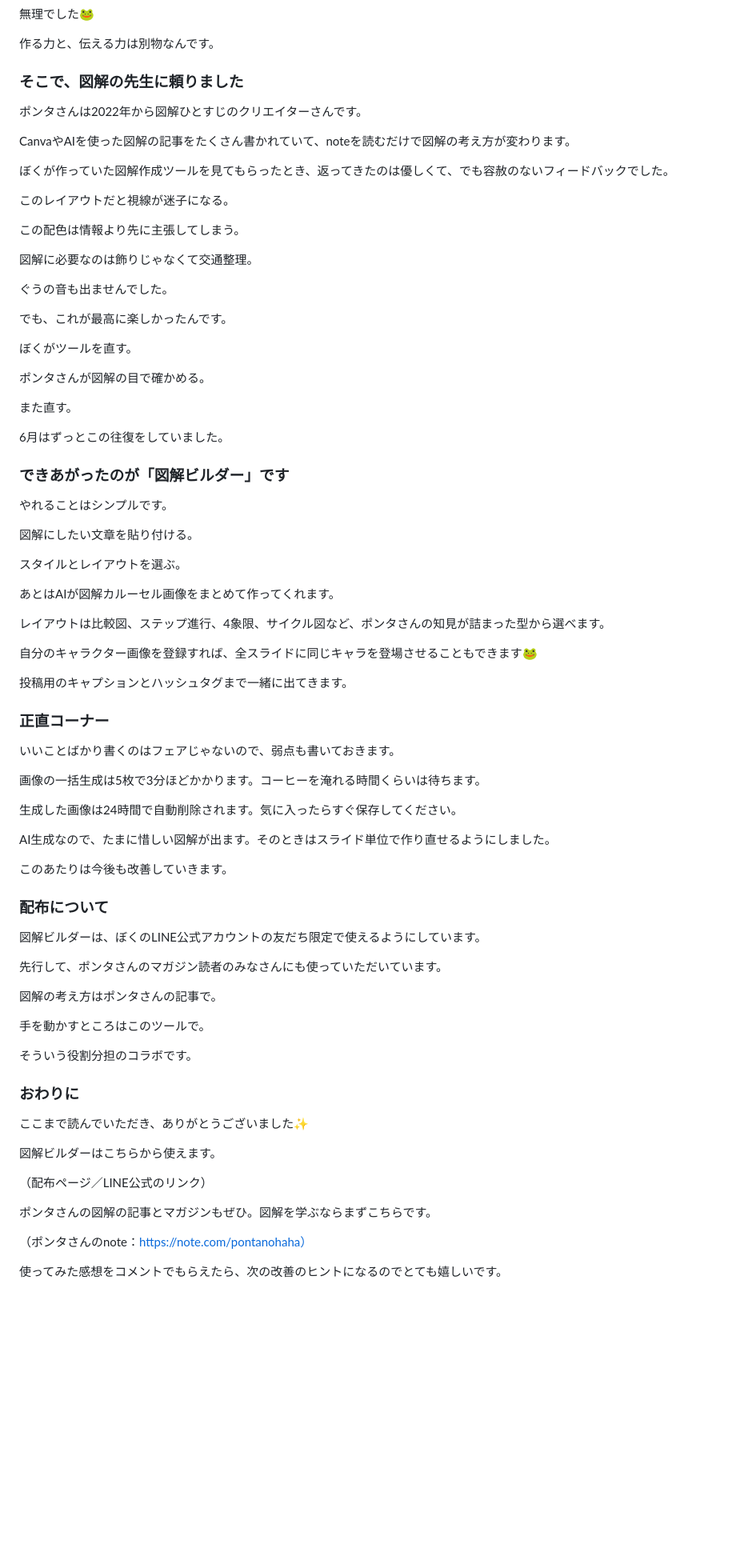
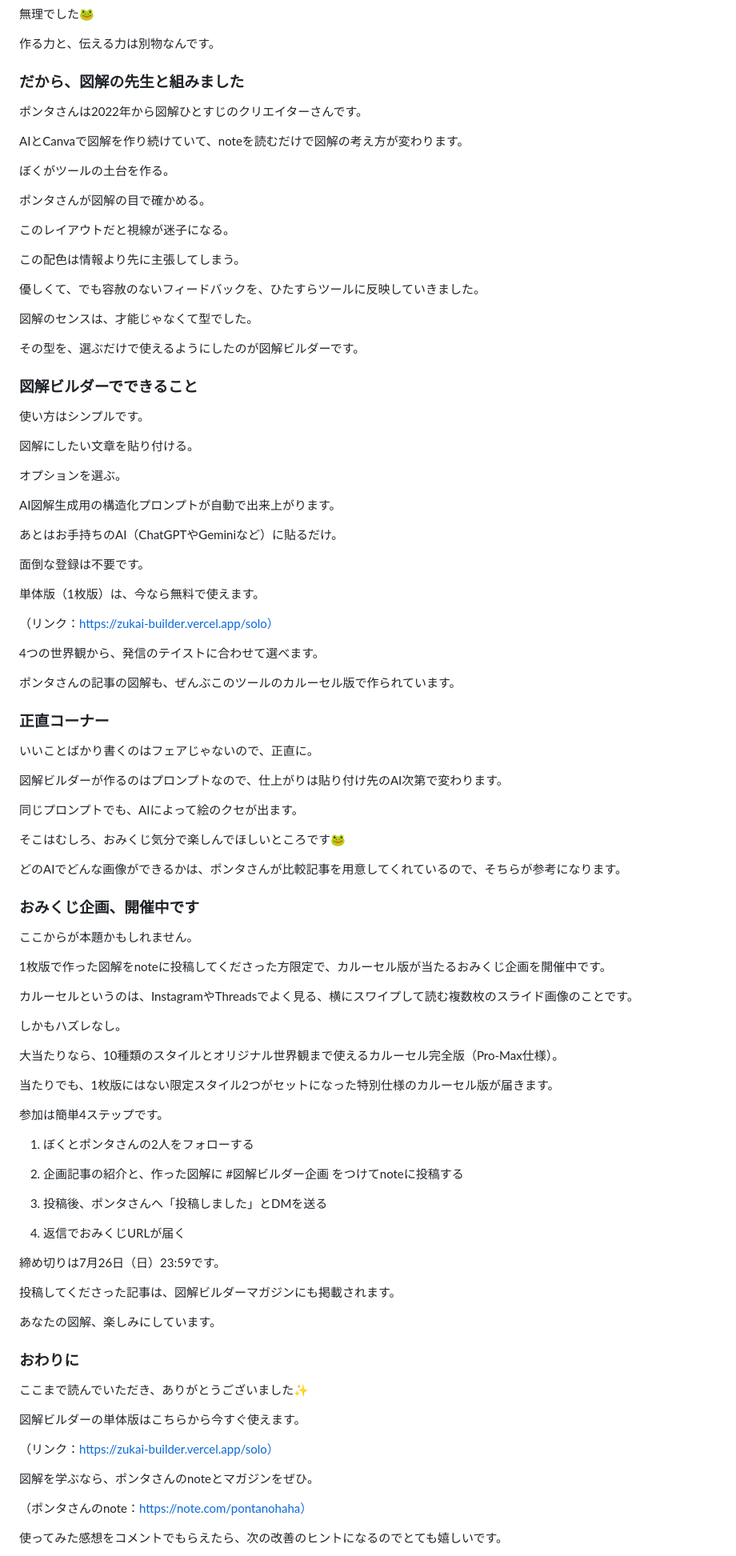
Before and after one commit to avakero/zukai-prompt-builder, a Markdown page: drafts/note-article-draft.md, the part around one of its changes. Shown at 80% size. Rendered like a GitHub page; blank space fills up the shorter version.

```diff
--- a/drafts/note-article-draft.md
+++ b/drafts/note-article-draft.md
@@ -52,81 +54,99 @@
 
 作る力と、伝える力は別物なんです。
 
-### そこで、図解の先生に頼りました
+### だから、図解の先生と組みました
 
 ポンタさんは2022年から図解ひとすじのクリエイターさんです。
 
-CanvaやAIを使った図解の記事をたくさん書かれていて、noteを読むだけで図解の考え方が変わります。
+AIとCanvaで図解を作り続けていて、noteを読むだけで図解の考え方が変わります。
 
-ぼくが作っていた図解作成ツールを見てもらったとき、返ってきたのは優しくて、でも容赦のないフィードバックでした。
+ぼくがツールの土台を作る。
+
+ポンタさんが図解の目で確かめる。
 
 このレイアウトだと視線が迷子になる。
 
 この配色は情報より先に主張してしまう。
 
-図解に必要なのは飾りじゃなくて交通整理。
+優しくて、でも容赦のないフィードバックを、ひたすらツールに反映していきました。
 
-ぐうの音も出ませんでした。
+図解のセンスは、才能じゃなくて型でした。
 
-でも、これが最高に楽しかったんです。
+その型を、選ぶだけで使えるようにしたのが図解ビルダーです。
 
-ぼくがツールを直す。
+### 図解ビルダーでできること
 
-ポンタさんが図解の目で確かめる。
-
-また直す。
-
-6月はずっとこの往復をしていました。
-
-### できあがったのが「図解ビルダー」です
-
-やれることはシンプルです。
+使い方はシンプルです。
 
 図解にしたい文章を貼り付ける。
 
-スタイルとレイアウトを選ぶ。
+オプションを選ぶ。
 
-あとはAIが図解カルーセル画像をまとめて作ってくれます。
+AI図解生成用の構造化プロンプトが自動で出来上がります。
 
-レイアウトは比較図、ステップ進行、4象限、サイクル図など、ポンタさんの知見が詰まった型から選べます。
+あとはお手持ちのAI（ChatGPTやGeminiなど）に貼るだけ。
 
-自分のキャラクター画像を登録すれば、全スライドに同じキャラを登場させることもできます🐸
+面倒な登録は不要です。
 
-投稿用のキャプションとハッシュタグまで一緒に出てきます。
+単体版（1枚版）は、今なら無料で使えます。
+
+（リンク：https://zukai-builder.vercel.app/solo）
+
+4つの世界観から、発信のテイストに合わせて選べます。
+
+ポンタさんの記事の図解も、ぜんぶこのツールのカルーセル版で作られています。
 
 ### 正直コーナー
 
-いいことばかり書くのはフェアじゃないので、弱点も書いておきます。
+いいことばかり書くのはフェアじゃないので、正直に。
 
-画像の一括生成は5枚で3分ほどかかります。コーヒーを淹れる時間くらいは待ちます。
+図解ビルダーが作るのはプロンプトなので、仕上がりは貼り付け先のAI次第で変わります。
 
-生成した画像は24時間で自動削除されます。気に入ったらすぐ保存してください。
+同じプロンプトでも、AIによって絵のクセが出ます。
 
-AI生成なので、たまに惜しい図解が出ます。そのときはスライド単位で作り直せるようにしました。
+そこはむしろ、おみくじ気分で楽しんでほしいところです🐸
 
-このあたりは今後も改善していきます。
+どのAIでどんな画像ができるかは、ポンタさんが比較記事を用意してくれているので、そちらが参考になります。
 
-### 配布について
+### おみくじ企画、開催中です
 
-図解ビルダーは、ぼくのLINE公式アカウントの友だち限定で使えるようにしています。
+ここからが本題かもしれません。
 
-先行して、ポンタさんのマガジン読者のみなさんにも使っていただいています。
+1枚版で作った図解をnoteに投稿してくださった方限定で、カルーセル版が当たるおみくじ企画を開催中です。
 
-図解の考え方はポンタさんの記事で。
+カルーセルというのは、InstagramやThreadsでよく見る、横にスワイプして読む複数枚のスライド画像のことです。
 
-手を動かすところはこのツールで。
+しかもハズレなし。
 
-そういう役割分担のコラボです。
+大当たりなら、10種類のスタイルとオリジナル世界観まで使えるカルーセル完全版（Pro-Max仕様）。
+
+当たりでも、1枚版にはない限定スタイル2つがセットになった特別仕様のカルーセル版が届きます。
+
+参加は簡単4ステップです。
+
+1. ぼくとポンタさんの2人をフォローする
+
+2. 企画記事の紹介と、作った図解に #図解ビルダー企画 をつけてnoteに投稿する
+
+3. 投稿後、ポンタさんへ「投稿しました」とDMを送る
+
+4. 返信でおみくじURLが届く
+
+締め切りは7月26日（日）23:59です。
+
+投稿してくださった記事は、図解ビルダーマガジンにも掲載されます。
+
+あなたの図解、楽しみにしています。
 
 ### おわりに
 
 ここまで読んでいただき、ありがとうございました✨
 
-図解ビルダーはこちらから使えます。
+図解ビルダーの単体版はこちらから今すぐ使えます。
 
-（配布ページ／LINE公式のリンク）
+（リンク：https://zukai-builder.vercel.app/solo）
 
-ポンタさんの図解の記事とマガジンもぜひ。図解を学ぶならまずこちらです。
+図解を学ぶなら、ポンタさんのnoteとマガジンをぜひ。
 
 （ポンタさんのnote：https://note.com/pontanohaha）
 
```
Also changed, not shown: other parts of drafts/note-article-draft.md (+18 -10 lines), drafts/sns-posts-draft.md (+49 -31 lines).
